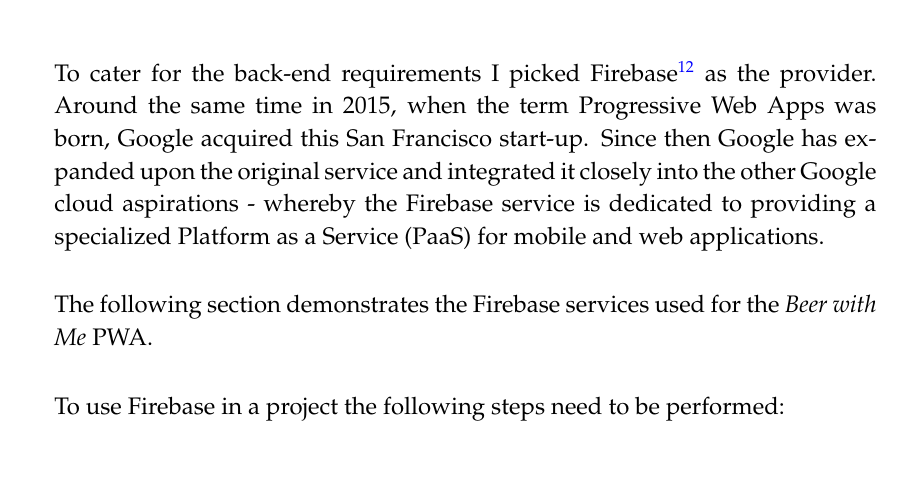
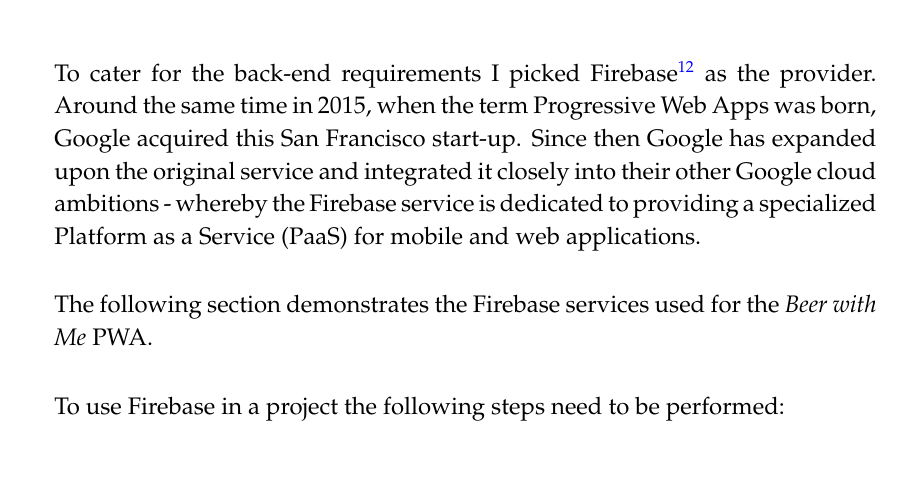
Before and after one commit to gunharth/bwm-paper, a LaTeX thesis (document.tex, which reads chapters/implementation.tex): part of page 15 of 20, cut so that both start at the same text. Compiled offline with pdfLaTeX.

Commit message:
Working on content

```diff
--- a/chapters/implementation.tex
+++ b/chapters/implementation.tex
@@ -121,7 +121,7 @@
 
 \subsection{Cloud Provider and Realtime Functionalities}
 
-To cater for the back-end requirements I picked Firebase\footnote{\url{https://firebase.google.com}} as the provider. Around the same time in 2015, when the term Progressive Web Apps was born, Google acquired this San Francisco start-up. Since then Google has expanded upon the original service and integrated it closely into the other Google cloud aspirations - whereby the Firebase service is dedicated to providing a specialized Platform as a Service (PaaS) for mobile and web applications.
+To cater for the back-end requirements I picked Firebase\footnote{\url{https://firebase.google.com}} as the provider. Around the same time in 2015, when the term Progressive Web Apps was born, Google acquired this San Francisco start-up. Since then Google has expanded upon the original service and integrated it closely into their other Google cloud ambitions - whereby the Firebase service is dedicated to providing a specialized Platform as a Service (PaaS) for mobile and web applications.
 
 The following section demonstrates the Firebase services used for the \textit{Beer with Me} PWA.
 
```
Also changed, not shown: document.pdf.
